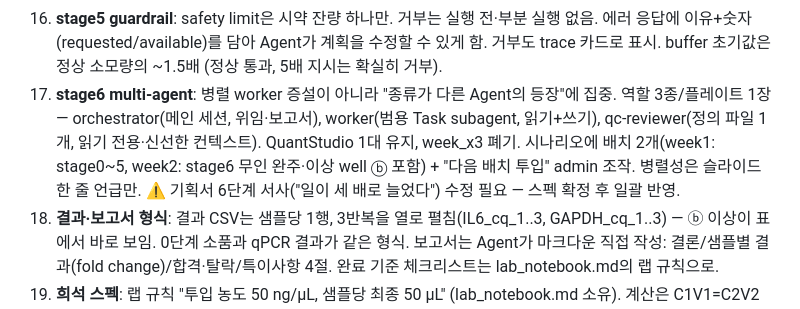
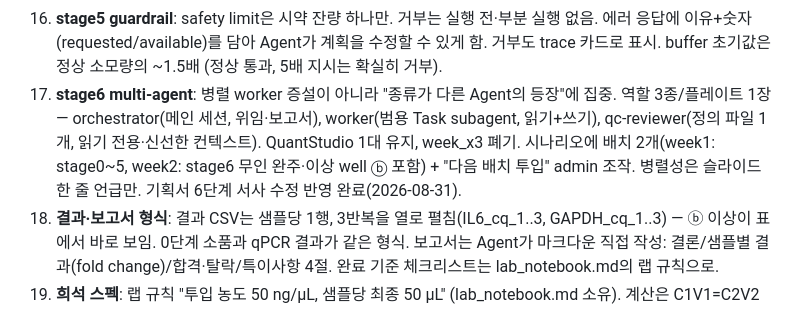
Before and after one commit to ZiminPark/qpcr-agent, a Markdown page: docs/demo-spec-decisions.md, the part around the change. GitHub-like rendering.

```diff
--- a/docs/demo-spec-decisions.md
+++ b/docs/demo-spec-decisions.md
@@ -18,7 +18,7 @@
 14. **stage 디렉터리 규격**: `.mcp.json`(1~7) / `.claude/settings.json`(hooks + 읽기 allow·쓰기 확인) / `.claude/commands/`(대본) / stage0에 `results_week34.csv` / stage3+에 `CLAUDE.md`(@lab_notebook.md import 한 줄) + `lab_notebook.md` / stage6+에 `.claude/agents/qc-reviewer.md`. stage 간 파일 중복은 의도적(스냅샷·diff 가능성). 정합성은 `scripts/check_stages.py`로 검증.
 15. **대시보드 레이아웃** (mock: `server/dashboard/mock.html`): 세로 3단 — 기기 카드 줄(= 연결된 기기 목록, MHS에서 카드가 늘어남) / 메인 뷰(플레이트↔곡선 자동 전환, 발표 중 무조작) / trace 타임라인. 섹션 헤더는 박스 밖으로 분리(20px, 위 마진 28px); 메인 뷰 헤더는 제목만("증폭 곡선"/"플레이트"), 상세 정보(사이클 진행 등)·전환 컨트롤은 박스 안 서브 행 — 모드 전환 시 제목과 상세를 각각 갱신. 곡선은 정상 회색·이상만 빨강, 이상 표시는 Agent 판정 이후에만(스포일러 방지). trace는 카드형·크기 균일, 타이틀 줄(이벤트 종류 한글 + 오른쪽에 시:분:초 타임스탬프, tabular-nums), **역시간순(최신 위)** — 새 카드가 헤더 바로 밑 고정 위치에 나타나 스크롤 없이 최신 이벤트가 보이도록. 타임스탬프는 위→아래 단조 감소해야 함(순서 검증 겸용). 최신 항목 크게(23px/17px/14px) 강조는 폐기.
 16. **stage5 guardrail**: safety limit은 시약 잔량 하나만. 거부는 실행 전·부분 실행 없음. 에러 응답에 이유+숫자(requested/available)를 담아 Agent가 계획을 수정할 수 있게 함. 거부도 trace 카드로 표시. buffer 초기값은 정상 소모량의 ~1.5배 (정상 통과, 5배 지시는 확실히 거부).
-17. **stage6 multi-agent**: 병렬 worker 증설이 아니라 "종류가 다른 Agent의 등장"에 집중. 역할 3종/플레이트 1장 — orchestrator(메인 세션, 위임·보고서), worker(범용 Task subagent, 읽기+쓰기), qc-reviewer(정의 파일 1개, 읽기 전용·신선한 컨텍스트). QuantStudio 1대 유지, week_x3 폐기. 시나리오에 배치 2개(week1: stage0~5, week2: stage6 무인 완주·이상 well ⓑ 포함) + "다음 배치 투입" admin 조작. 병렬성은 슬라이드 한 줄 언급만. ⚠️ 기획서 6단계 서사("일이 세 배로 늘었다") 수정 필요 — 스펙 확정 후 일괄 반영.
+17. **stage6 multi-agent**: 병렬 worker 증설이 아니라 "종류가 다른 Agent의 등장"에 집중. 역할 3종/플레이트 1장 — orchestrator(메인 세션, 위임·보고서), worker(범용 Task subagent, 읽기+쓰기), qc-reviewer(정의 파일 1개, 읽기 전용·신선한 컨텍스트). QuantStudio 1대 유지, week_x3 폐기. 시나리오에 배치 2개(week1: stage0~5, week2: stage6 무인 완주·이상 well ⓑ 포함) + "다음 배치 투입" admin 조작. 병렬성은 슬라이드 한 줄 언급만. 기획서 6단계 서사 수정 반영 완료(2026-08-31).
 18. **결과·보고서 형식**: 결과 CSV는 샘플당 1행, 3반복을 열로 펼침(IL6_cq_1..3, GAPDH_cq_1..3) — ⓑ 이상이 표에서 바로 보임. 0단계 소품과 qPCR 결과가 같은 형식. 보고서는 Agent가 마크다운 직접 작성: 결론/샘플별 결과(fold change)/합격·탈락/특이사항 4절. 완료 기준 체크리스트는 lab_notebook.md의 랩 규칙으로.
 19. **희석 스펙**: 랩 규칙 "투입 농도 50 ng/µL, 샘플당 최종 50 µL" (lab_notebook.md 소유). 계산은 C1V1=C2V2 하나. worklist = 샘플당 2건(원액+buffer) × QC 통과 10샘플 = 20건. 샘플 농도는 60~200 ng/µL(희석만, 농축 없음). 부피 단위는 µL로 통일 — buffer 잔량 525 µL(정상 소모 ~350 µL의 1.5배), 5배 지시(~1,750 µL)는 거부.
 20. **대시보드 결과 표시**: 메인 뷰 3모드 자동 전환 — 플레이트 → (런 중) 곡선 → (런 완료) 결과표. 보고서 패널은 v1 제외 (필요해지면 PostToolUse hook으로 추가).
```
Also changed, not shown: CLAUDE.md (added, +21 -0 lines), docs/demo-scenario.md (added, +80 -0 lines).
